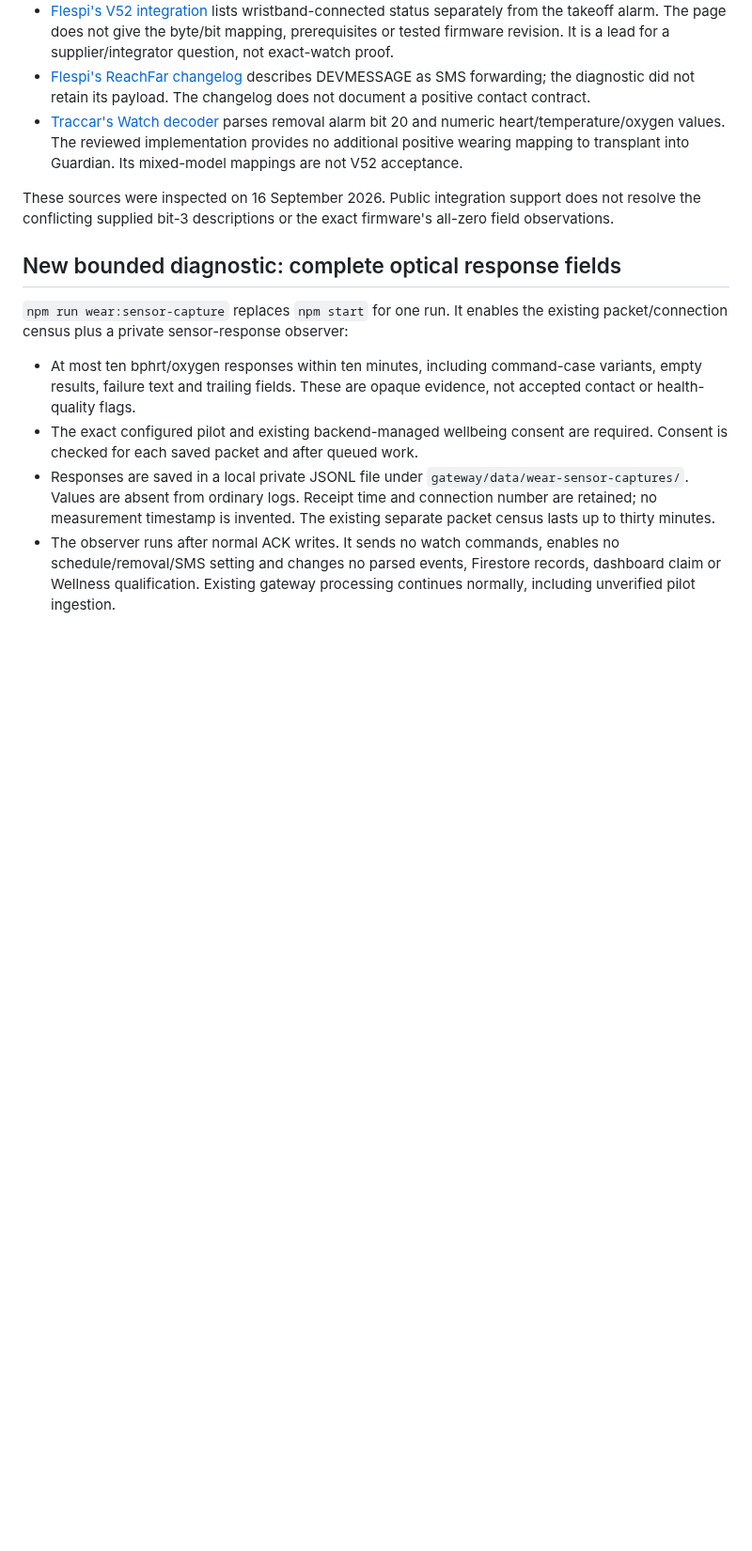
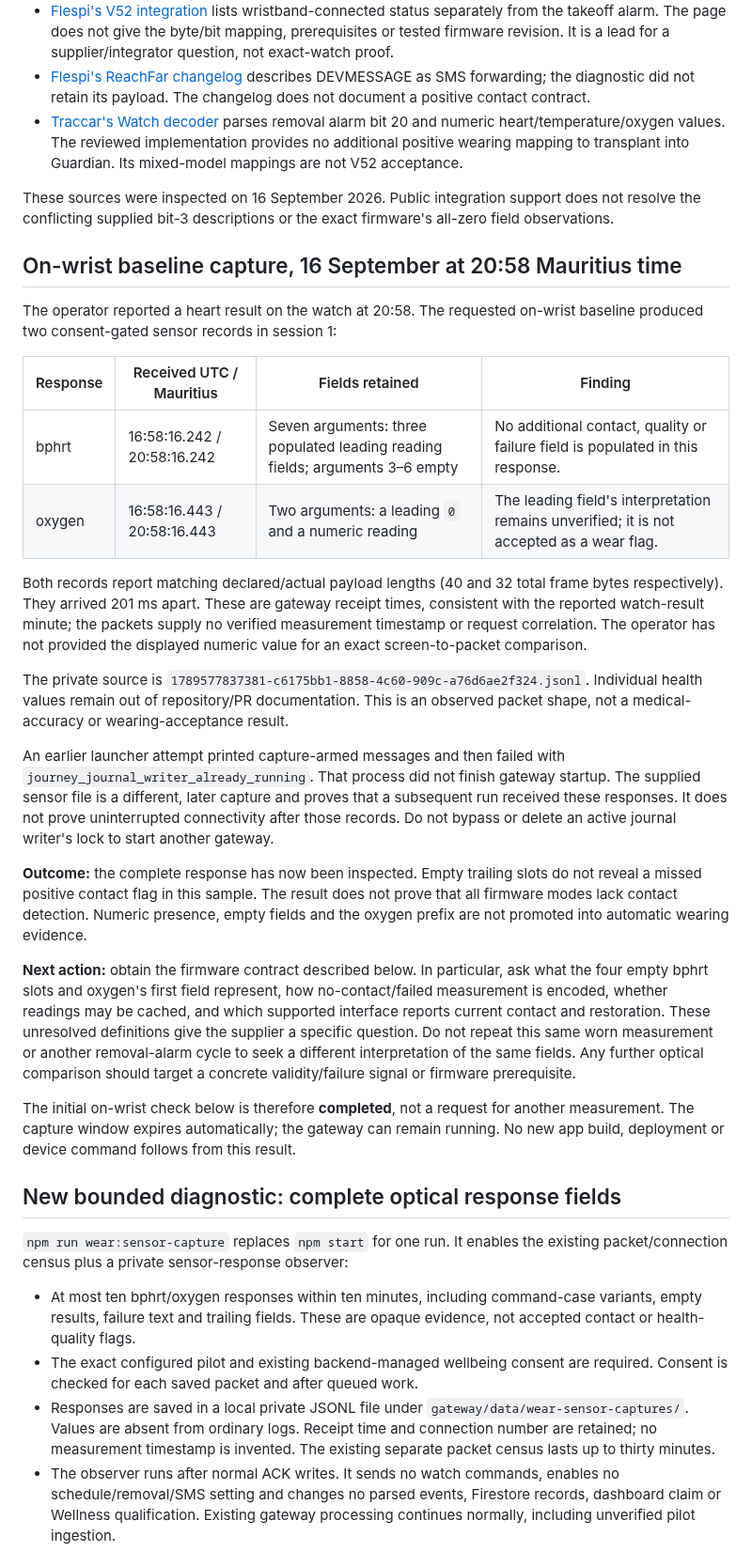
Before and after one commit to vikrav14/guardian, a Markdown page: docs/testing/v52-positive-wearing-investigation-2026-09-16.md, the part around one of its changes. Shown at 94% size. Rendered like a GitHub page; blank space fills up the shorter version.

Commit message:
docs(wearing): record complete on-wrist sensor baseline

```diff
--- a/docs/testing/v52-positive-wearing-investigation-2026-09-16.md
+++ b/docs/testing/v52-positive-wearing-investigation-2026-09-16.md
@@ -46,6 +46,53 @@ payloads and personal/device identifiers are not copied into this document.
 These sources were inspected on 16 September 2026. Public integration support
 does not resolve the conflicting supplied bit-3 descriptions or the exact
 firmware's all-zero field observations.
+
+## On-wrist baseline capture, 16 September at 20:58 Mauritius time
+
+The operator reported a heart result on the watch at 20:58. The requested
+on-wrist baseline produced two consent-gated sensor records in session 1:
+
+| Response | Received UTC / Mauritius | Fields retained | Finding |
+| --- | --- | --- | --- |
+| bphrt | 16:58:16.242 / 20:58:16.242 | Seven arguments: three populated leading reading fields; arguments 3–6 empty | No additional contact, quality or failure field is populated in this response. |
+| oxygen | 16:58:16.443 / 20:58:16.443 | Two arguments: a leading `0` and a numeric reading | The leading field's interpretation remains unverified; it is not accepted as a wear flag. |
+
+Both records report matching declared/actual payload lengths (40 and 32 total
+frame bytes respectively). They arrived 201 ms apart. These are gateway receipt
+times, consistent with the reported watch-result minute; the packets supply no
+verified measurement timestamp or request correlation. The operator has not
+provided the displayed numeric value for an exact screen-to-packet comparison.
+
+The private source is
+`1789577837381-c6175bb1-8858-4c60-909c-a76d6ae2f324.jsonl`.
+Individual health values remain out of repository/PR documentation. This is an
+observed packet shape, not a medical-accuracy or wearing-acceptance result.
+
+An earlier launcher attempt printed capture-armed messages and then failed with
+`journey_journal_writer_already_running`. That process did not finish gateway
+startup. The supplied sensor file is a different, later capture and proves that
+a subsequent run received these responses. It does not prove uninterrupted
+connectivity after those records. Do not bypass or delete an active journal
+writer's lock to start another gateway.
+
+**Outcome:** the complete response has now been inspected. Empty trailing slots
+do not reveal a missed positive contact flag in this sample. The result does not
+prove that all firmware modes lack contact detection. Numeric presence, empty
+fields and the oxygen prefix are not promoted into automatic wearing evidence.
+
+**Next action:** obtain the firmware contract described below. In particular,
+ask what the four empty bphrt slots and oxygen's first field represent, how
+no-contact/failed measurement is encoded, whether readings may be cached, and
+which supported interface reports current contact and restoration. These
+unresolved definitions give the supplier a specific question. Do not repeat
+this same worn measurement or another removal-alarm cycle to seek a different
+interpretation of the same fields. Any further optical comparison should target
+a concrete validity/failure signal or firmware prerequisite.
+
+The initial on-wrist check below is therefore **completed**, not a request for
+another measurement. The capture window expires automatically; the gateway
+can remain running. No new app build, deployment or device command follows
+from this result.
 
 ## New bounded diagnostic: complete optical response fields
 
```
Also changed, not shown: other parts of docs/testing/v52-positive-wearing-investigation-2026-09-16.md (+5 -2 lines).
